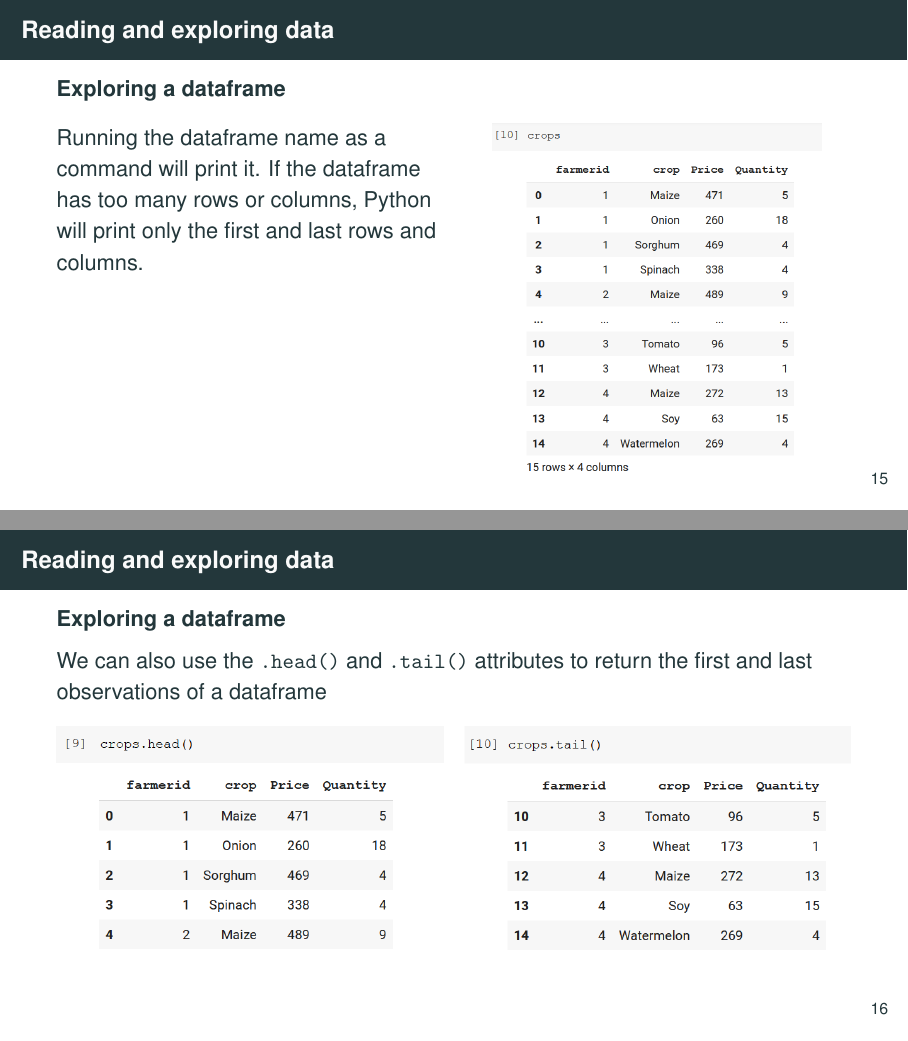
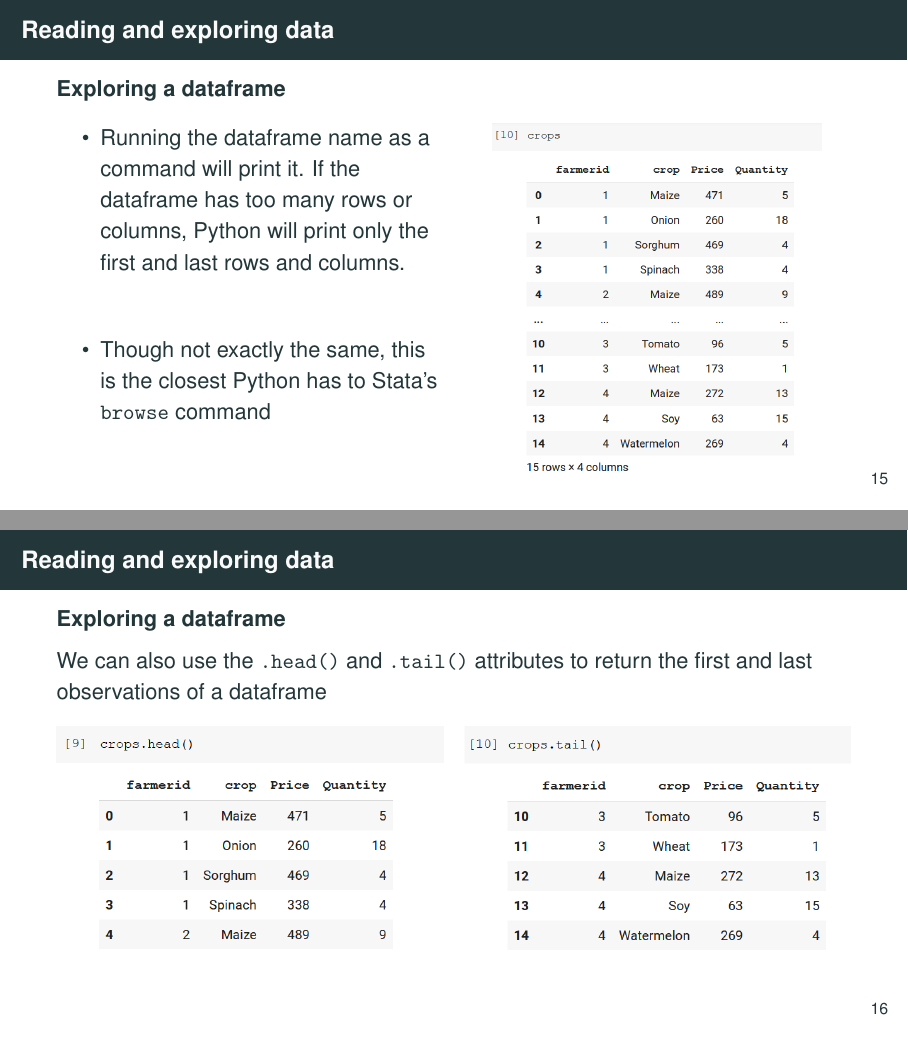
Before and after one commit to worldbank/dime-python-training, LaTeX slides (II - Data processing/slides/pandas-data-processing-CE.tex): pages 19 and 20 of 74, joined at a grey line. Compiled offline with pdfLaTeX.

Commit message:
added bullet on browse comparison

```diff
--- a/II - Data processing/slides/pandas-data-processing-CE.tex
+++ b/II - Data processing/slides/pandas-data-processing-CE.tex
@@ -353,7 +353,10 @@
 
 	\begin{multicols}{2}
 
-		Running the dataframe name as a command will print it. If the dataframe has too many rows or columns, Python will print only the first and last rows and columns.
+		\begin{itemize}
+			\item Running the dataframe name as a command will print it. If the dataframe has too many rows or columns, Python will print only the first and last rows and columns.
+			\item Though not exactly the same, this is the closest Python has to Stata's \texttt{browse} command
+		\end{itemize}
 
 		\begin{figure}
 			\includegraphics[width=0.85\linewidth]{img/crops_df.png}
```
